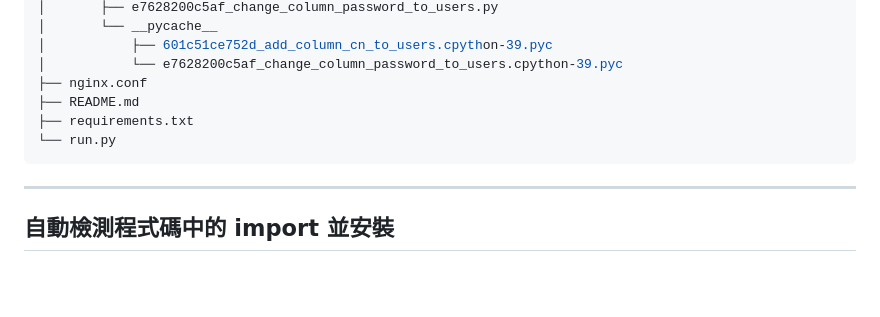
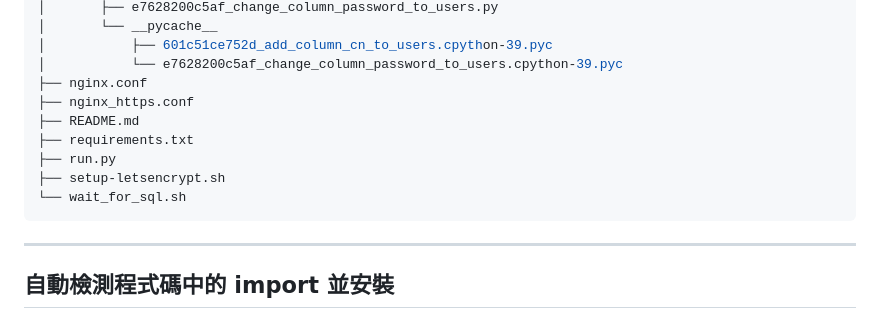
Before and after one commit to andrew76214/Cardverse-KPop, a Markdown page: README.md, the part around the change. Rendered like a GitHub page; blank space fills up the shorter version.

Commit message:
[feat]: update README

````diff
--- a/README.md
+++ b/README.md
@@ -227,9 +227,12 @@ sudo apt-get install tree
 │           ├── 601c51ce752d_add_column_cn_to_users.cpython-39.pyc
 │           └── e7628200c5af_change_column_password_to_users.cpython-39.pyc
 ├── nginx.conf
+├── nginx_https.conf
 ├── README.md
 ├── requirements.txt
-└── run.py
+├── run.py
+├── setup-letsencrypt.sh
+└── wait_for_sql.sh
 ```
 
 ---
````
